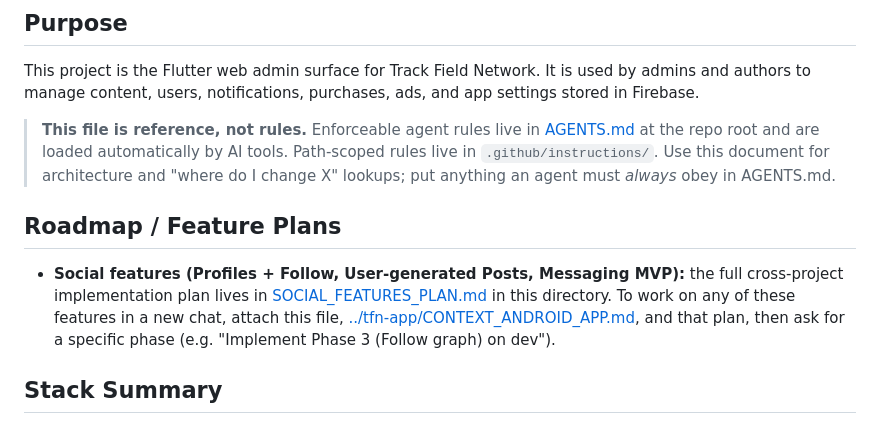
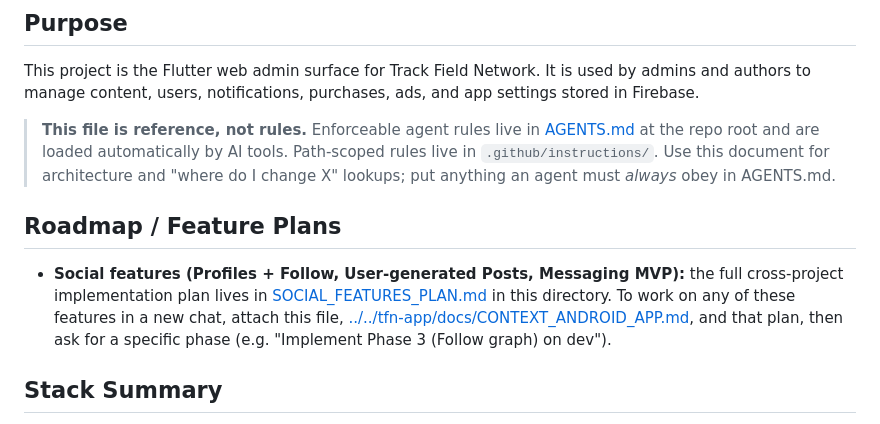
Before and after one commit to vijaychandra800/tfn-admin-panel, a Markdown page: docs/CONTEXT_ADMIN_PANEL.md, the part around one of its changes. Drawn GitHub-style.

```diff
--- a/CONTEXT_ADMIN_PANEL.md
+++ b/docs/CONTEXT_ADMIN_PANEL.md
@@ -14,7 +14,7 @@ This project is the Flutter web admin surface for Track Field Network. It is use
 - **Social features (Profiles + Follow, User-generated Posts, Messaging MVP):** the full
   cross-project implementation plan lives in [SOCIAL_FEATURES_PLAN.md](SOCIAL_FEATURES_PLAN.md)
   in this directory. To work on any of these features in a new chat, attach this file,
-  [../tfn-app/CONTEXT_ANDROID_APP.md](../tfn-app/CONTEXT_ANDROID_APP.md), and that plan, then ask
+  [../../tfn-app/docs/CONTEXT_ANDROID_APP.md](../../tfn-app/docs/CONTEXT_ANDROID_APP.md), and that plan, then ask
   for a specific phase (e.g. "Implement Phase 3 (Follow graph) on dev").
 
 ## Stack Summary
```
Also changed, not shown: other parts of docs/CONTEXT_ADMIN_PANEL.md (+10 -10 lines), AGENTS.md (+3 -3 lines), docs/SOCIAL_FEATURES_PLAN.md (renamed from SOCIAL_FEATURES_PLAN.md, +9 -9 lines).
